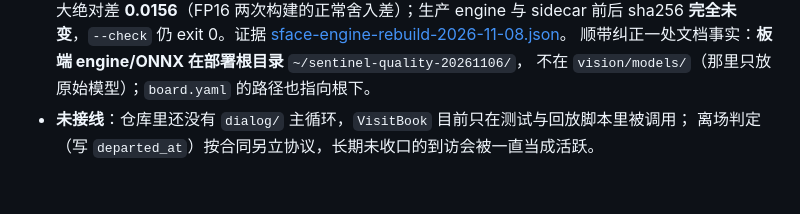
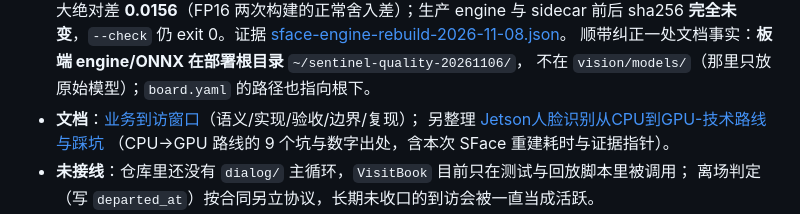
Before and after one commit to ethan123-zhang/edge-guard-ai, a Markdown page: PROGRESS.md, the part around the change. Rendered like a GitHub page; blank space fills up the shorter version.

Commit message:
docs: Jetson 人脸识别 CPU→GPU 技术路线与踩坑（9 个坑 + 数字出处 + SFace 重建实测指针）

```diff
--- a/PROGRESS.md
+++ b/PROGRESS.md
@@ -28,6 +28,9 @@
   [sface-engine-rebuild-2026-11-08.json](docs/data/sface-engine-rebuild-2026-11-08.json)。
   顺带纠正一处文档事实：**板端 engine/ONNX 在部署根目录** `~/sentinel-quality-20261106/`，
   不在 `vision/models/`（那里只放原始模型）；`board.yaml` 的路径也指向根下。
+- **文档**：[业务到访窗口](docs/业务到访窗口-2026-11-08.md)（语义/实现/验收/边界/复现）；
+  另整理 [Jetson人脸识别从CPU到GPU-技术路线与踩坑](docs/Jetson人脸识别从CPU到GPU-技术路线与踩坑.md)
+  （CPU→GPU 路线的 9 个坑与数字出处，含本次 SFace 重建耗时与证据指针）。
 - **未接线**：仓库里还没有 `dialog/` 主循环，`VisitBook` 目前只在测试与回放脚本里被调用；
   离场判定（写 `departed_at`）按合同另立协议，长期未收口的到访会被一直当成活跃。
 - **下次入口**：① 对话节点主循环（收 `face_event` → `book.arrive` → `created` 开迎宾 +
```
Also changed, not shown: docs/Jetson人脸识别从CPU到GPU-技术路线与踩坑.md (added, +104 -0 lines).
